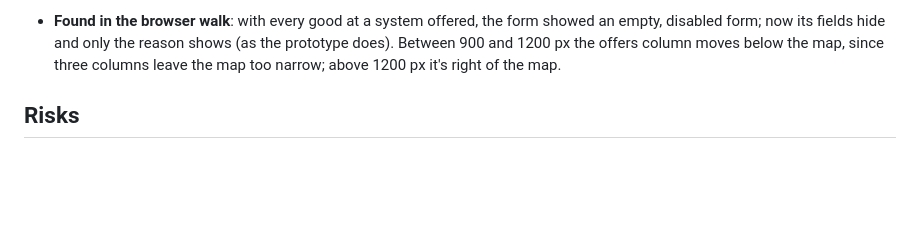
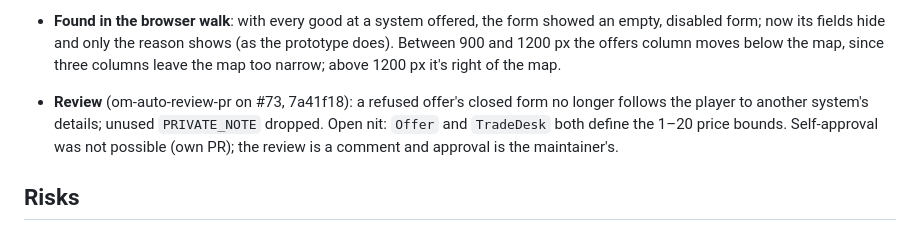
Before and after one commit to quayal/star-trader, a Markdown page: .ai/runs/2026-11-02-e03-s03-secret-trade-offers.md, the part around the change. Drawn GitHub-style; blank space fills up the shorter version.

Commit message:
docs(runs): record the review pass for e03-s03-secret-trade-offers
Co-Authored-By: Claude Opus 5.5 <noreply@anthropic.com>

```diff
--- a/.ai/runs/2026-11-02-e03-s03-secret-trade-offers.md
+++ b/.ai/runs/2026-11-02-e03-s03-secret-trade-offers.md
@@ -61,6 +61,9 @@ listing is gone.
 - **Found in the browser walk**: with every good at a system offered, the form showed an empty, disabled form;
   now its fields hide and only the reason shows (as the prototype does). Between 900 and 1200 px the offers
   column moves below the map, since three columns leave the map too narrow; above 1200 px it's right of the map.
+- **Review** (om-auto-review-pr on #73, 7a41f18): a refused offer's closed form no longer follows the player to
+  another system's details; unused `PRIVATE_NOTE` dropped. Open nit: `Offer` and `TradeDesk` both define the 1–20
+  price bounds. Self-approval was not possible (own PR); the review is a comment and approval is the maintainer's.
 
 ## Risks
 
```
